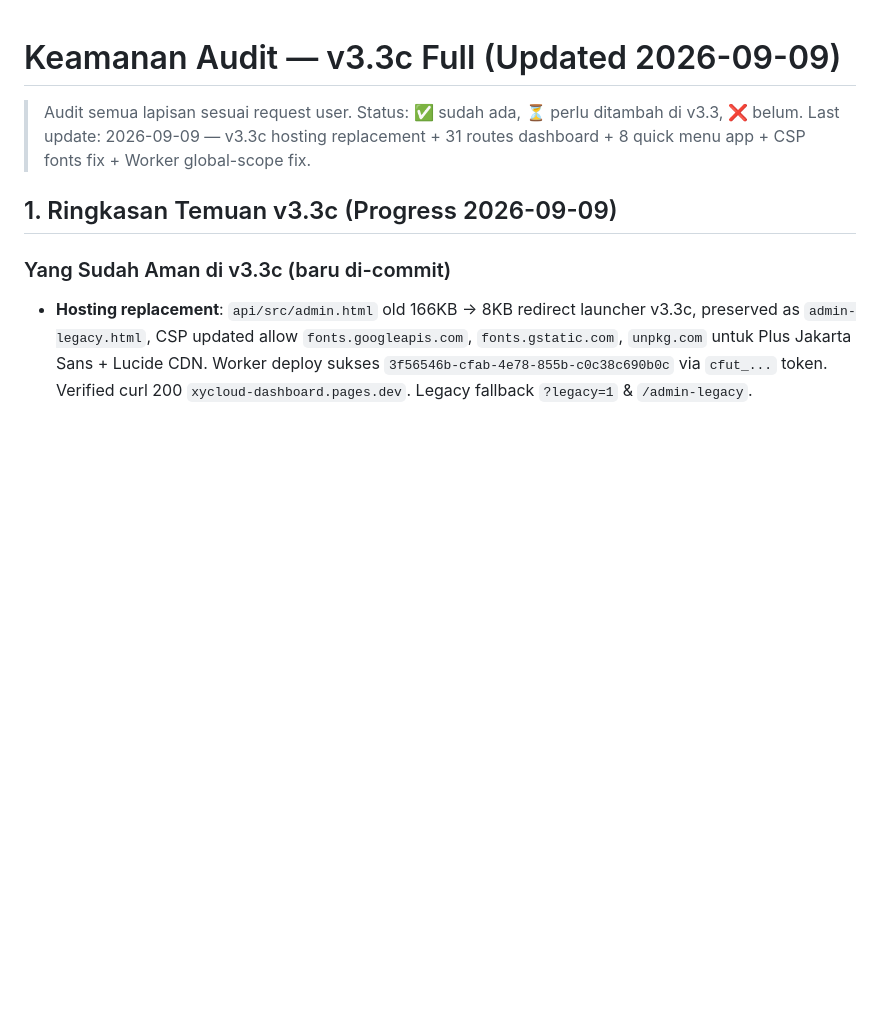
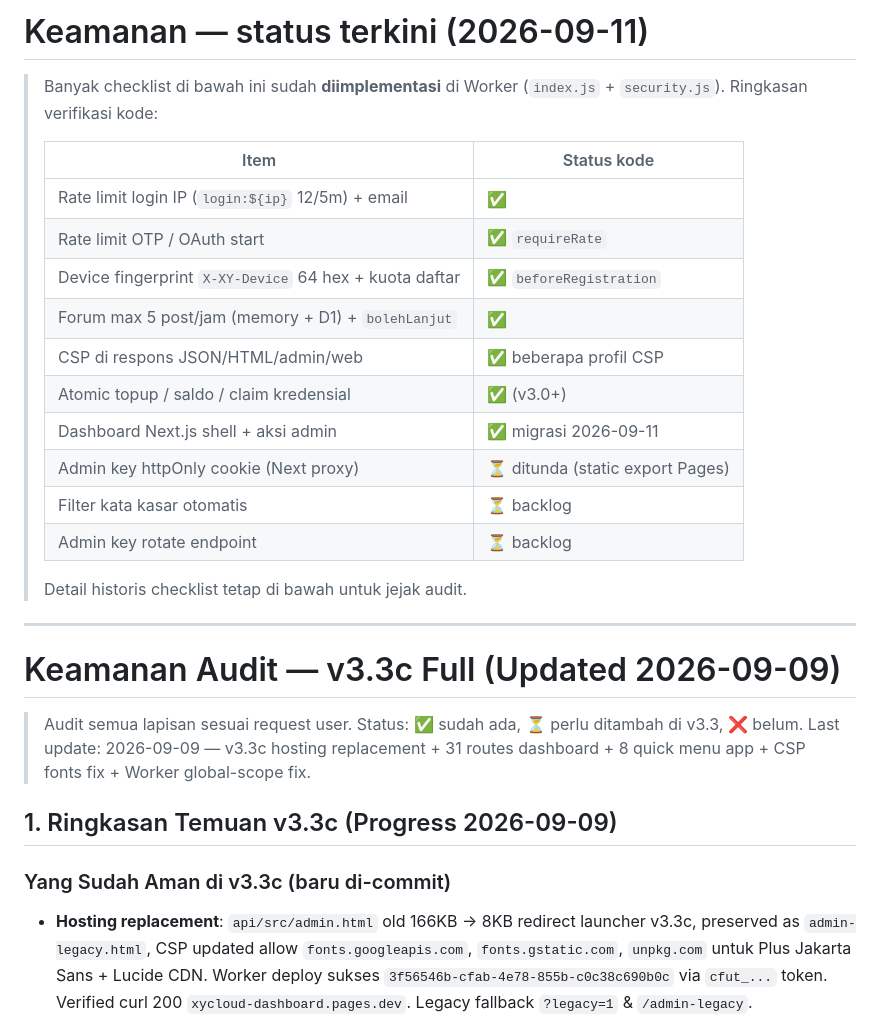
Before and after one commit to xykalnotkel/XyCloudOrder, a Markdown page: docs/keamanan-audit.md, the part around the change. GitHub-like rendering; blank space fills up the shorter version.

```diff
--- a/docs/keamanan-audit.md
+++ b/docs/keamanan-audit.md
@@ -1,3 +1,24 @@
+# Keamanan — status terkini (2026-09-11)
+
+> Banyak checklist di bawah ini sudah **diimplementasi** di Worker (`index.js` + `security.js`). Ringkasan verifikasi kode:
+>
+> | Item | Status kode |
+> |---|---|
+> | Rate limit login IP (`login:${ip}` 12/5m) + email | ✅ |
+> | Rate limit OTP / OAuth start | ✅ `requireRate` |
+> | Device fingerprint `X-XY-Device` 64 hex + kuota daftar | ✅ `beforeRegistration` |
+> | Forum max 5 post/jam (memory + D1) + `bolehLanjut` | ✅ |
+> | CSP di respons JSON/HTML/admin/web | ✅ beberapa profil CSP |
+> | Atomic topup / saldo / claim kredensial | ✅ (v3.0+) |
+> | Dashboard Next.js shell + aksi admin | ✅ migrasi 2026-09-11 |
+> | Admin key httpOnly cookie (Next proxy) | ⏳ ditunda (static export Pages) |
+> | Filter kata kasar otomatis | ⏳ backlog |
+> | Admin key rotate endpoint | ⏳ backlog |
+>
+> Detail historis checklist tetap di bawah untuk jejak audit.
+
+---
+
 # Keamanan Audit — v3.3c Full (Updated 2026-09-09)
 
 > Audit semua lapisan sesuai request user. Status: ✅ sudah ada, ⏳ perlu ditambah di v3.3, ❌ belum.
```
Also changed, not shown: docs/audit-duplikasi.md (+8 -0 lines), docs/rencana-3.3.md (+17 -0 lines).
